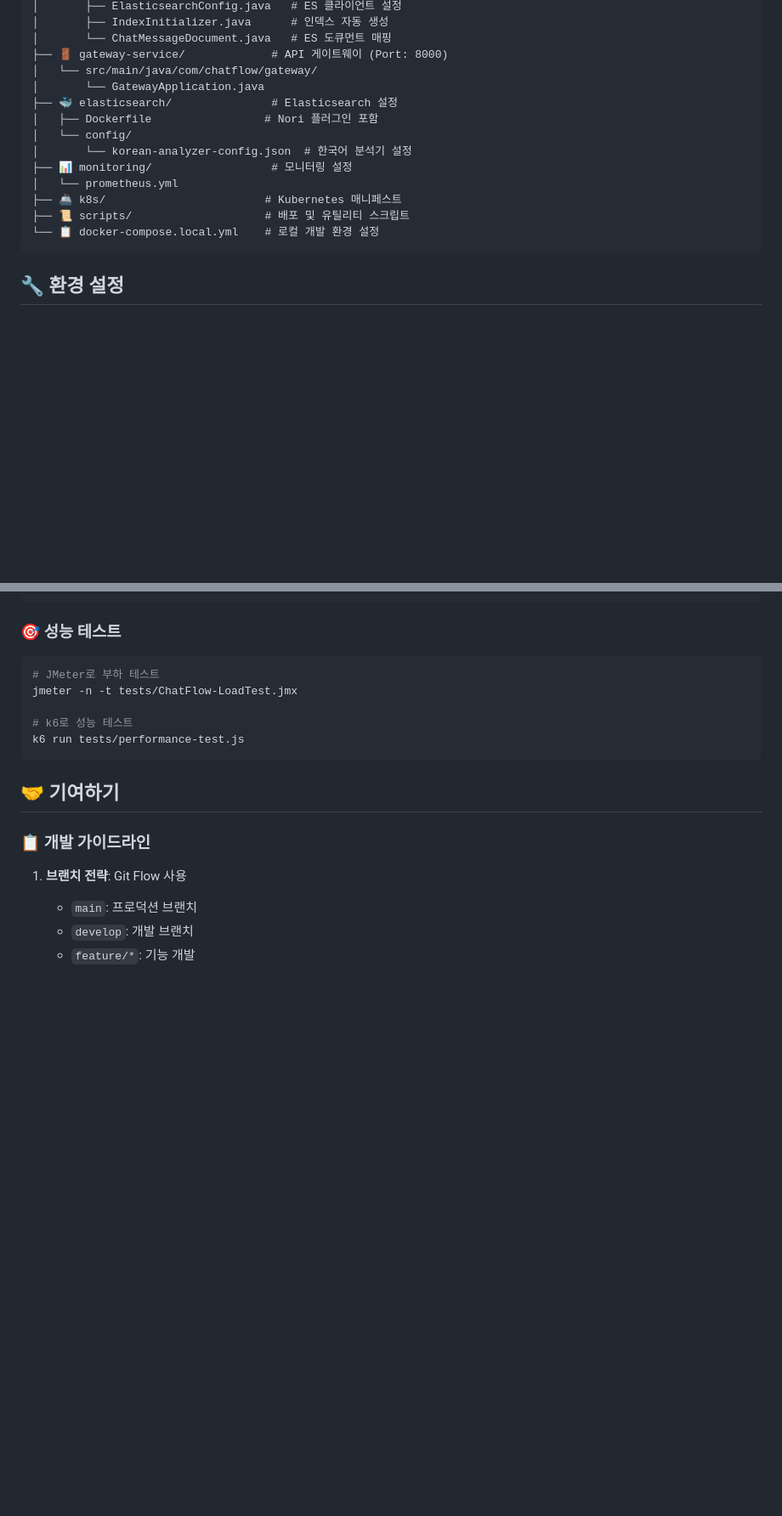
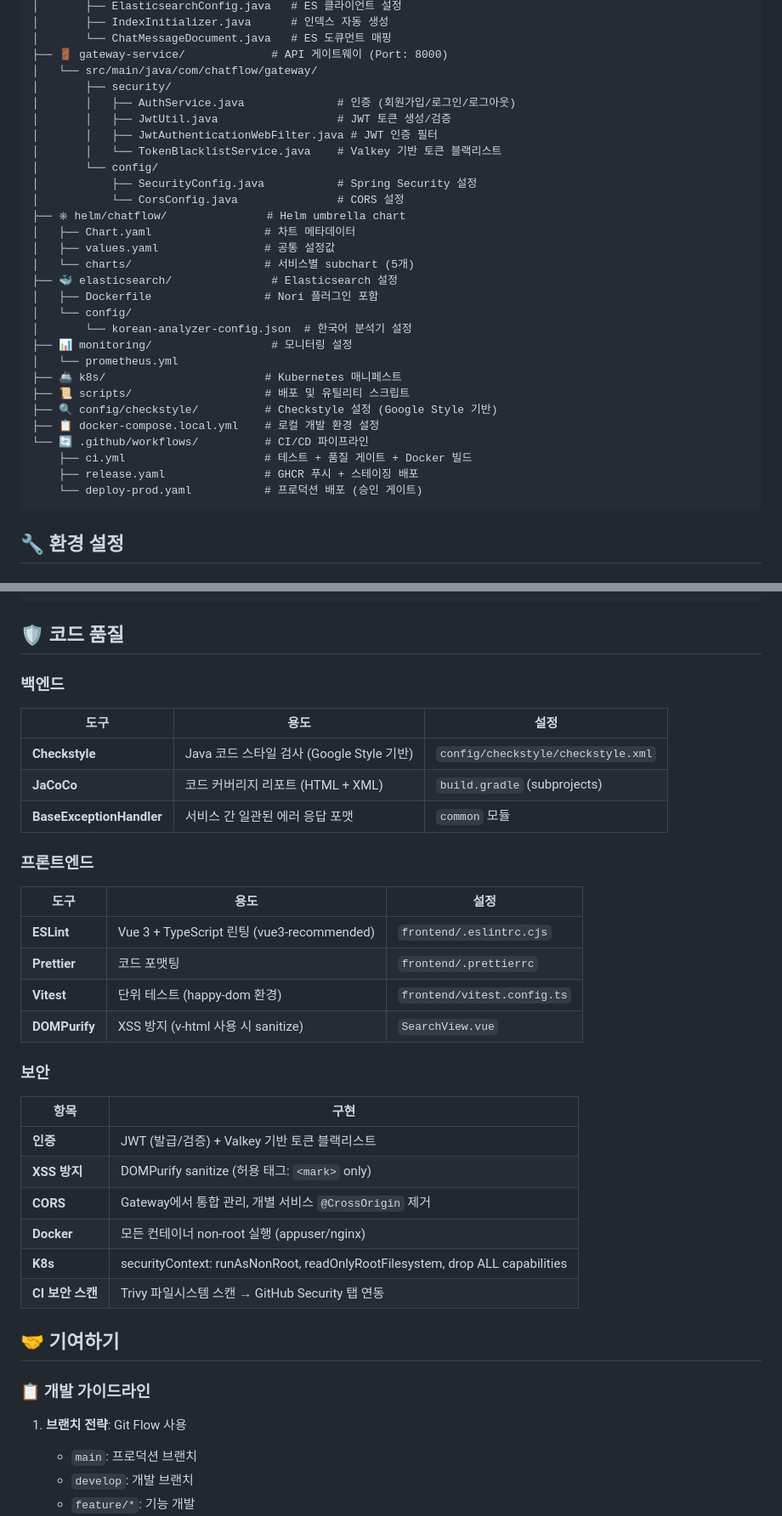
Before and after one commit to KwonSeungwon/chat_flow, a Markdown page: README.md, 2 parts joined by grey strips. Shown at 85% size. GitHub-like rendering; blank space fills up the shorter version.

````diff
--- a/README.md
+++ b/README.md
@@ -221,7 +239,18 @@ chat_flow/
 │       └── ChatMessageDocument.java   # ES 도큐먼트 매핑
 ├── 🚪 gateway-service/             # API 게이트웨이 (Port: 8000)
 │   └── src/main/java/com/chatflow/gateway/
-│       └── GatewayApplication.java
+│       ├── security/
+│       │   ├── AuthService.java              # 인증 (회원가입/로그인/로그아웃)
+│       │   ├── JwtUtil.java                  # JWT 토큰 생성/검증
+│       │   ├── JwtAuthenticationWebFilter.java # JWT 인증 필터
+│       │   └── TokenBlacklistService.java    # Valkey 기반 토큰 블랙리스트
+│       └── config/
+│           ├── SecurityConfig.java           # Spring Security 설정
+│           └── CorsConfig.java               # CORS 설정
+├── ⎈ helm/chatflow/               # Helm umbrella chart
+│   ├── Chart.yaml                 # 차트 메타데이터
+│   ├── values.yaml                # 공통 설정값
+│   └── charts/                    # 서비스별 subchart (5개)
 ├── 🐳 elasticsearch/               # Elasticsearch 설정
 │   ├── Dockerfile                 # Nori 플러그인 포함
 │   └── config/
@@ -230,7 +259,12 @@ chat_flow/
 │   └── prometheus.yml
 ├── 🚢 k8s/                        # Kubernetes 매니페스트
 ├── 📜 scripts/                    # 배포 및 유틸리티 스크립트
-└── 📋 docker-compose.local.yml    # 로컬 개발 환경 설정
+├── 🔍 config/checkstyle/          # Checkstyle 설정 (Google Style 기반)
+├── 📋 docker-compose.local.yml    # 로컬 개발 환경 설정
+└── 🔄 .github/workflows/          # CI/CD 파이프라인
+    ├── ci.yml                     # 테스트 + 품질 게이트 + Docker 빌드
+    ├── release.yaml               # GHCR 푸시 + 스테이징 배포
+    └── deploy-prod.yaml           # 프로덕션 배포 (승인 게이트)
 ```
 
 ## 🔧 환경 설정
@@ -504,14 +522,32 @@ newman run tests/ChatFlow.postman_collection.json
 # - "Spring" 검색 → "Spring Boot 연동" 매칭
 ```
 
-### 🎯 **성능 테스트**
-```bash
-# JMeter로 부하 테스트
-jmeter -n -t tests/ChatFlow-LoadTest.jmx
+## 🛡️ 코드 품질
 
-# k6로 성능 테스트
-k6 run tests/performance-test.js
-```
+### **백엔드**
+| 도구 | 용도 | 설정 |
+|------|------|------|
+| **Checkstyle** | Java 코드 스타일 검사 (Google Style 기반) | `config/checkstyle/checkstyle.xml` |
+| **JaCoCo** | 코드 커버리지 리포트 (HTML + XML) | `build.gradle` (subprojects) |
+| **BaseExceptionHandler** | 서비스 간 일관된 에러 응답 포맷 | `common` 모듈 |
+
+### **프론트엔드**
+| 도구 | 용도 | 설정 |
+|------|------|------|
+| **ESLint** | Vue 3 + TypeScript 린팅 (vue3-recommended) | `frontend/.eslintrc.cjs` |
+| **Prettier** | 코드 포맷팅 | `frontend/.prettierrc` |
+| **Vitest** | 단위 테스트 (happy-dom 환경) | `frontend/vitest.config.ts` |
+| **DOMPurify** | XSS 방지 (v-html 사용 시 sanitize) | `SearchView.vue` |
+
+### **보안**
+| 항목 | 구현 |
+|------|------|
+| **인증** | JWT (발급/검증) + Valkey 기반 토큰 블랙리스트 |
+| **XSS 방지** | DOMPurify sanitize (허용 태그: `<mark>` only) |
+| **CORS** | Gateway에서 통합 관리, 개별 서비스 `@CrossOrigin` 제거 |
+| **Docker** | 모든 컨테이너 non-root 실행 (appuser/nginx) |
+| **K8s** | securityContext: runAsNonRoot, readOnlyRootFilesystem, drop ALL capabilities |
+| **CI 보안 스캔** | Trivy 파일시스템 스캔 → GitHub Security 탭 연동 |
 
 ## 🤝 기여하기
 
````
Also changed, not shown: other parts of README.md (+73 -68 lines).
